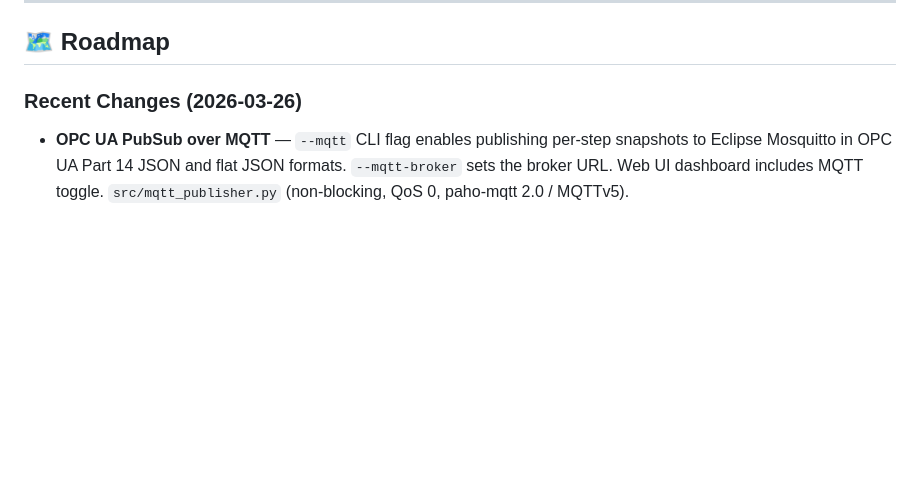
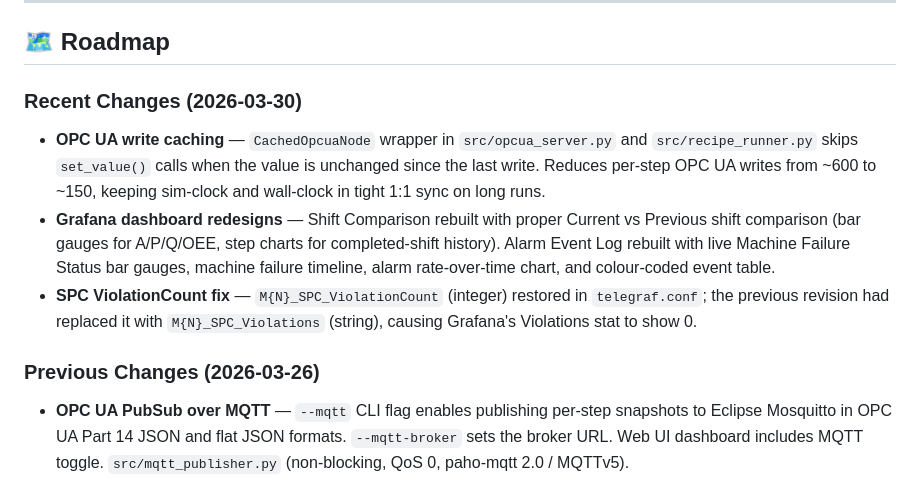
Before and after one commit to paupier/simengine, a Markdown page: README.md, the part around the change. GitHub-like rendering; blank space fills up the shorter version.

Commit message:
Update README and user manual to reflect 2026-03-30 changes
README:
- Add Recent Changes (2026-03-30) section: CachedOpcuaNode write
  caching, Grafana dashboard redesigns (Shift Comparison + Alarm
  Event Log), SPC ViolationCount telegraf.conf fix
- Rename previous section to 'Previous Changes (2026-03-26)'

docs/user_manual.md:
- SPC node table: split Violations (String, not in InfluxDB) from
  ViolationCount (Int32, use this for Grafana) with explanatory notes
- Troubleshooting Issue 5 (sim clock lag): update cause to list both
  the O(N²) architecture problem (pre-v2.6) and OPC UA write overhead
  (pre-v2.7, ~600 writes x 2.5ms); update fix to mention
  CachedOpcuaNode; bump version reference to v2.7+
- Grafana Integration section: replace vague bullet list with full
  table of all 10 pre-built dashboards with purpose descriptions and
  a Flux query example for custom dashboard development

Co-Authored-By: Claude Sonnet 4.6 <noreply@anthropic.com>

```diff
--- a/README.md
+++ b/README.md
@@ -749,7 +749,13 @@ The following are identified for future phases (out of scope for current impleme
 
 ## 🗺️ Roadmap
 
-### Recent Changes (2026-03-26)
+### Recent Changes (2026-03-30)
+
+- **OPC UA write caching** — `CachedOpcuaNode` wrapper in `src/opcua_server.py` and `src/recipe_runner.py` skips `set_value()` calls when the value is unchanged since the last write. Reduces per-step OPC UA writes from ~600 to ~150, keeping sim-clock and wall-clock in tight 1:1 sync on long runs.
+- **Grafana dashboard redesigns** — Shift Comparison rebuilt with proper Current vs Previous shift comparison (bar gauges for A/P/Q/OEE, step charts for completed-shift history). Alarm Event Log rebuilt with live Machine Failure Status bar gauges, machine failure timeline, alarm rate-over-time chart, and colour-coded event table.
+- **SPC ViolationCount fix** — `M{N}_SPC_ViolationCount` (integer) restored in `telegraf.conf`; the previous revision had replaced it with `M{N}_SPC_Violations` (string), causing Grafana's Violations stat to show 0.
+
+### Previous Changes (2026-03-26)
 
 - **OPC UA PubSub over MQTT** — `--mqtt` CLI flag enables publishing per-step snapshots to Eclipse Mosquitto in OPC UA Part 14 JSON and flat JSON formats. `--mqtt-broker` sets the broker URL. Web UI dashboard includes MQTT toggle. `src/mqtt_publisher.py` (non-blocking, QoS 0, paho-mqtt 2.0 / MQTTv5).
 - **Downtime & Reliability fix** — MTBF, MTTR, FailureCount and TotalDowntime per failure mode were all zero when using the external repair countdown loop (all realistic MTTR > 1s cases). Root cause: `AdvancedMachine.restore()` (which calls `record_failure()`) was never triggered by the per-step repair countdown. Fix: `_record_external_repair()` is now called when the repair countdown reaches zero, recording the failure into the `FailureModeManager` so all Grafana Downtime & Reliability panels display correctly.
```
